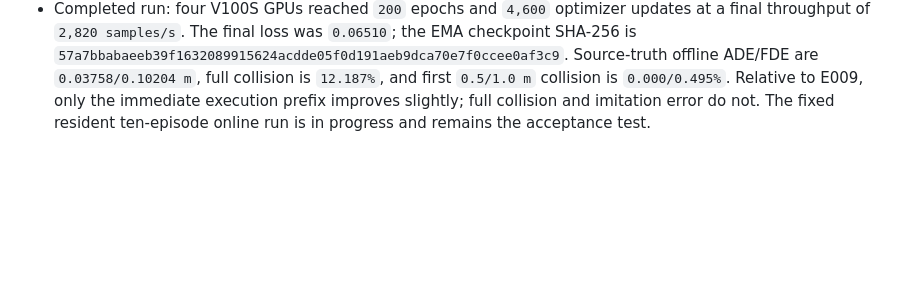
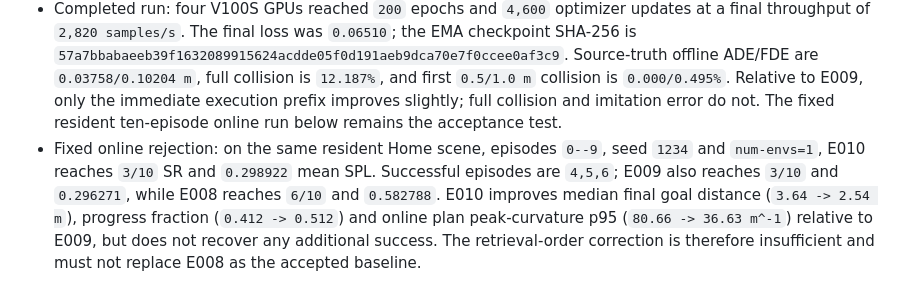
Before and after one commit to linyuxiu130/CurveNav, a Markdown page: EXPERIMENTS.md, the part around the change. Rendered like a GitHub page; blank space fills up the shorter version.

Commit message:
记录 E010 离线与在线测评结论

```diff
--- a/EXPERIMENTS.md
+++ b/EXPERIMENTS.md
@@ -790,5 +790,13 @@ details belong in `ARCHITECTURE.md`.
   Source-truth offline ADE/FDE are `0.03758/0.10204 m`, full collision is
   `12.187%`, and first `0.5/1.0 m` collision is `0.000/0.495%`. Relative to
   E009, only the immediate execution prefix improves slightly; full collision
-  and imitation error do not. The fixed resident ten-episode online run is in
-  progress and remains the acceptance test.
+  and imitation error do not. The fixed resident ten-episode online run below
+  remains the acceptance test.
+- Fixed online rejection: on the same resident Home scene, episodes `0--9`,
+  seed `1234` and `num-envs=1`, E010 reaches `3/10` SR and `0.298922` mean SPL.
+  Successful episodes are `4,5,6`; E009 also reaches `3/10` and `0.296271`,
+  while E008 reaches `6/10` and `0.582788`. E010 improves median final goal
+  distance (`3.64 -> 2.54 m`), progress fraction (`0.412 -> 0.512`) and online
+  plan peak-curvature p95 (`80.66 -> 36.63 m^-1`) relative to E009, but does
+  not recover any additional success. The retrieval-order correction is
+  therefore insufficient and must not replace E008 as the accepted baseline.
```
